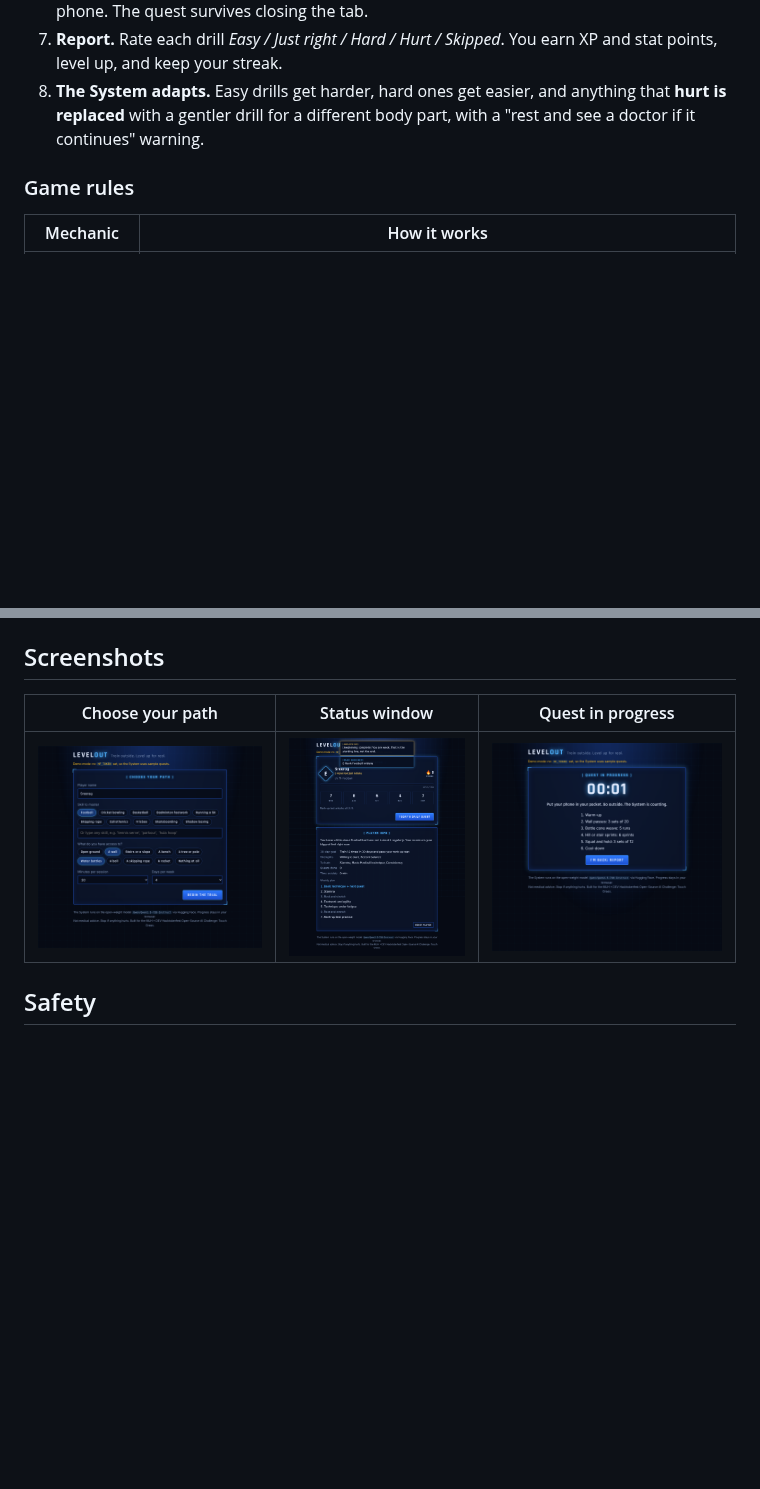
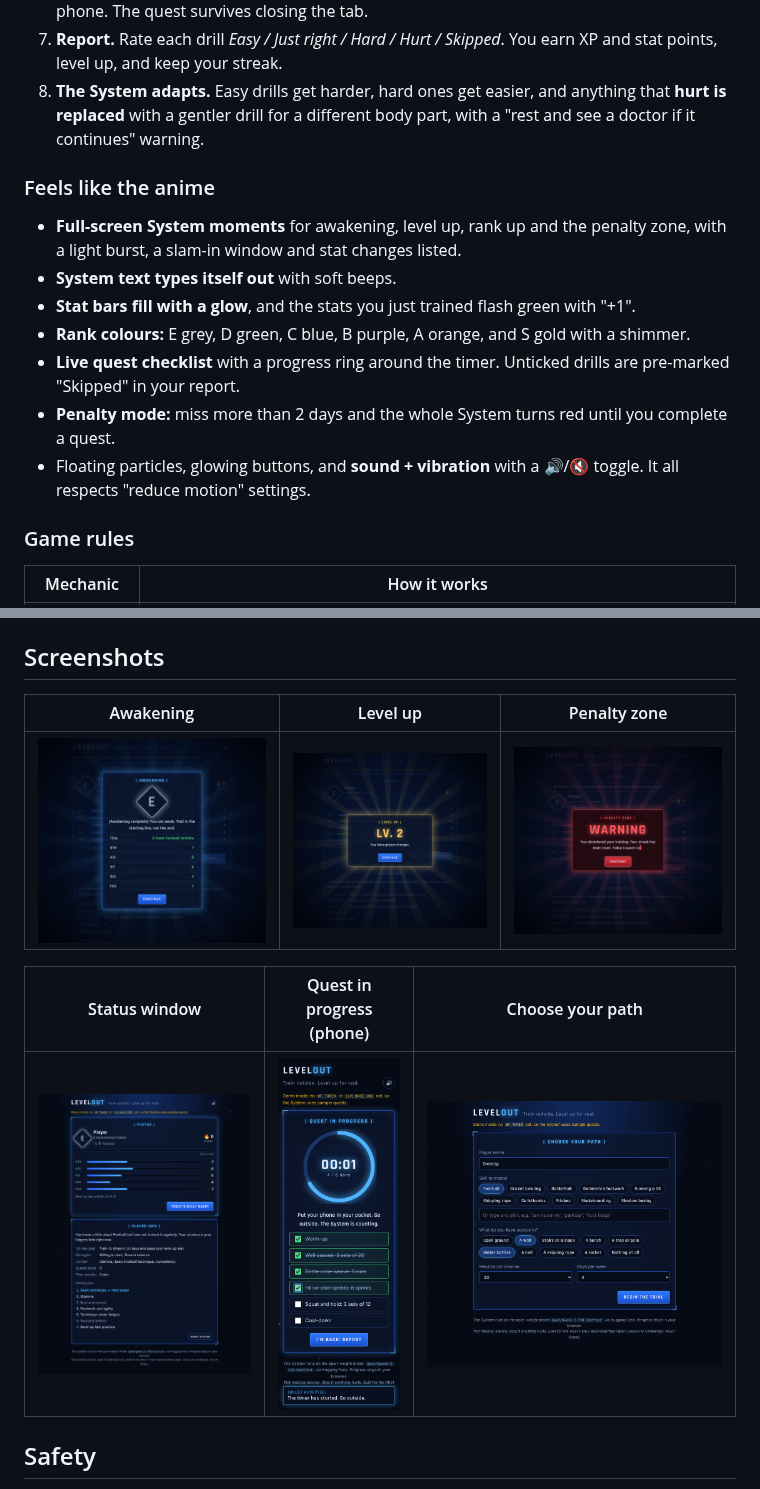
Before and after one commit to SRG-Cy/LevelOut, a Markdown page: README.md, 2 parts joined by grey strips. GitHub-like rendering; pictures changed too: docs/active.png, docs/awakening.png (added), docs/levelup.png (added); blank space fills up the shorter version.

```diff
--- a/README.md
+++ b/README.md
@@ -18,6 +18,16 @@ Built for the **MLH × DEV Hacktoberfest Open-Source AI Challenge, Week 1: "Touc
 6. **Go outside.** Accept the quest and the timer starts. The screen tells you to pocket your phone. The quest survives closing the tab.
 7. **Report.** Rate each drill *Easy / Just right / Hard / Hurt / Skipped*. You earn XP and stat points, level up, and keep your streak.
 8. **The System adapts.** Easy drills get harder, hard ones get easier, and anything that **hurt is replaced** with a gentler drill for a different body part, with a "rest and see a doctor if it continues" warning.
+
+### Feels like the anime
+
+- **Full-screen System moments** for awakening, level up, rank up and the penalty zone, with a light burst, a slam-in window and stat changes listed.
+- **System text types itself out** with soft beeps.
+- **Stat bars fill with a glow**, and the stats you just trained flash green with "+1".
+- **Rank colours:** E grey, D green, C blue, B purple, A orange, and S gold with a shimmer.
+- **Live quest checklist** with a progress ring around the timer. Unticked drills are pre-marked "Skipped" in your report.
+- **Penalty mode:** miss more than 2 days and the whole System turns red until you complete a quest.
+- Floating particles, glowing buttons, and **sound + vibration** with a 🔊/🔇 toggle. It all respects "reduce motion" settings.
 
 ### Game rules
 
@@ -102,9 +112,13 @@ Browser (game engine)                     Flask (app.py)                  Open-w
 
 ## Screenshots
 
-| Choose your path | Status window | Quest in progress |
+| Awakening | Level up | Penalty zone |
 |---|---|---|
-| ![Setup](docs/setup.png) | ![Status](docs/status.png) | ![Active](docs/active.png) |
+| ![Awakening](docs/awakening.png) | ![Level up](docs/levelup.png) | ![Penalty](docs/penalty.png) |
+
+| Status window | Quest in progress (phone) | Choose your path |
+|---|---|---|
+| ![Status](docs/status.png) | ![Active quest](docs/active.png) | ![Setup](docs/setup.png) |
 
 ## Safety
 
```
Also changed, not shown: 3 other files.
